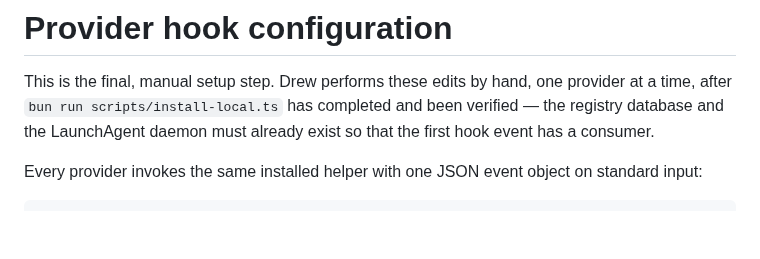
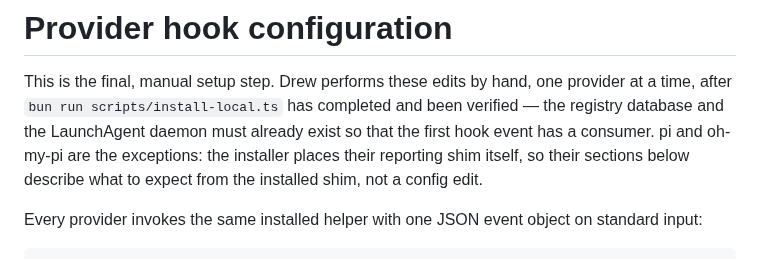
Before and after one commit to arittr/dealerboard, a Markdown page: docs/hook-configuration.md, the part around one of its changes. Drawn GitHub-style; blank space fills up the shorter version.

Commit message:
docs: pi/omp shim sections and conventions

```diff
--- a/docs/hook-configuration.md
+++ b/docs/hook-configuration.md
@@ -3,7 +3,10 @@
 This is the final, manual setup step. Drew performs these edits by hand, one
 provider at a time, after `bun run scripts/install-local.ts` has completed and
 been verified — the registry database and the LaunchAgent daemon must already
-exist so that the first hook event has a consumer.
+exist so that the first hook event has a consumer. pi and oh-my-pi are the
+exceptions: the installer places their reporting shim itself, so their
+sections below describe what to expect from the installed shim, not a config
+edit.
 
 Every provider invokes the same installed helper with one JSON event object on
 standard input:
```
Also changed, not shown: other parts of docs/hook-configuration.md (+85 -0 lines), AGENTS.md (+30 -14 lines).
